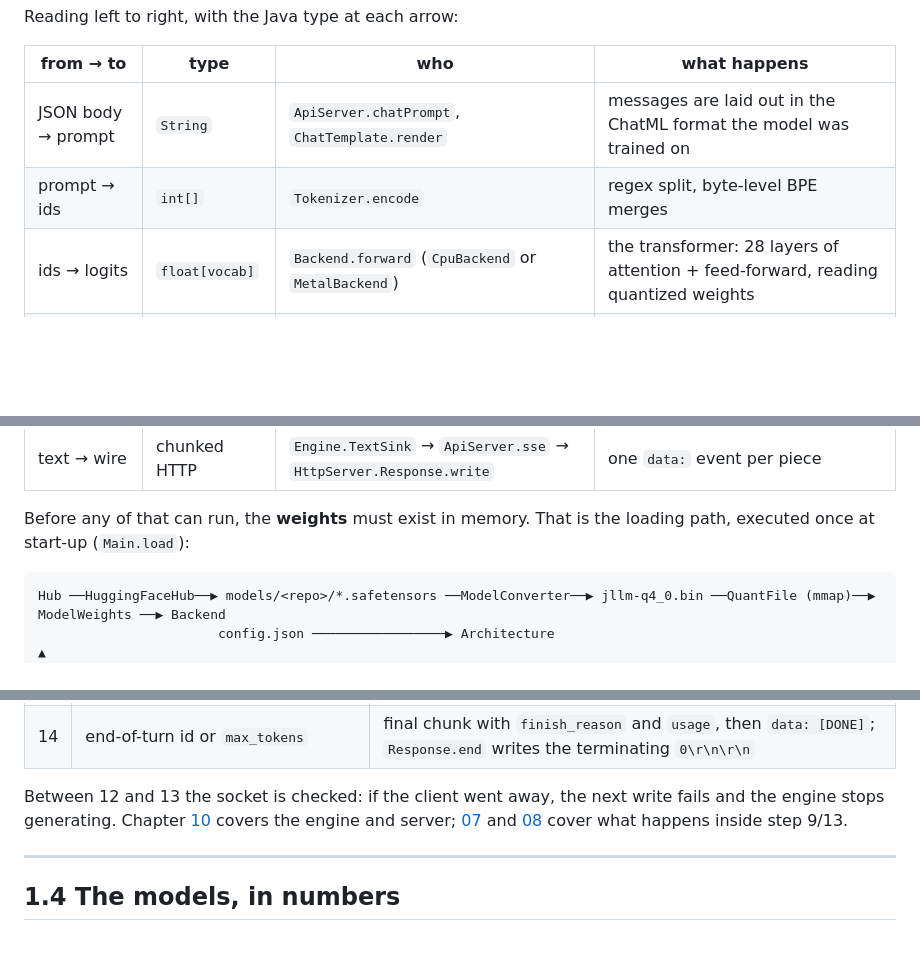
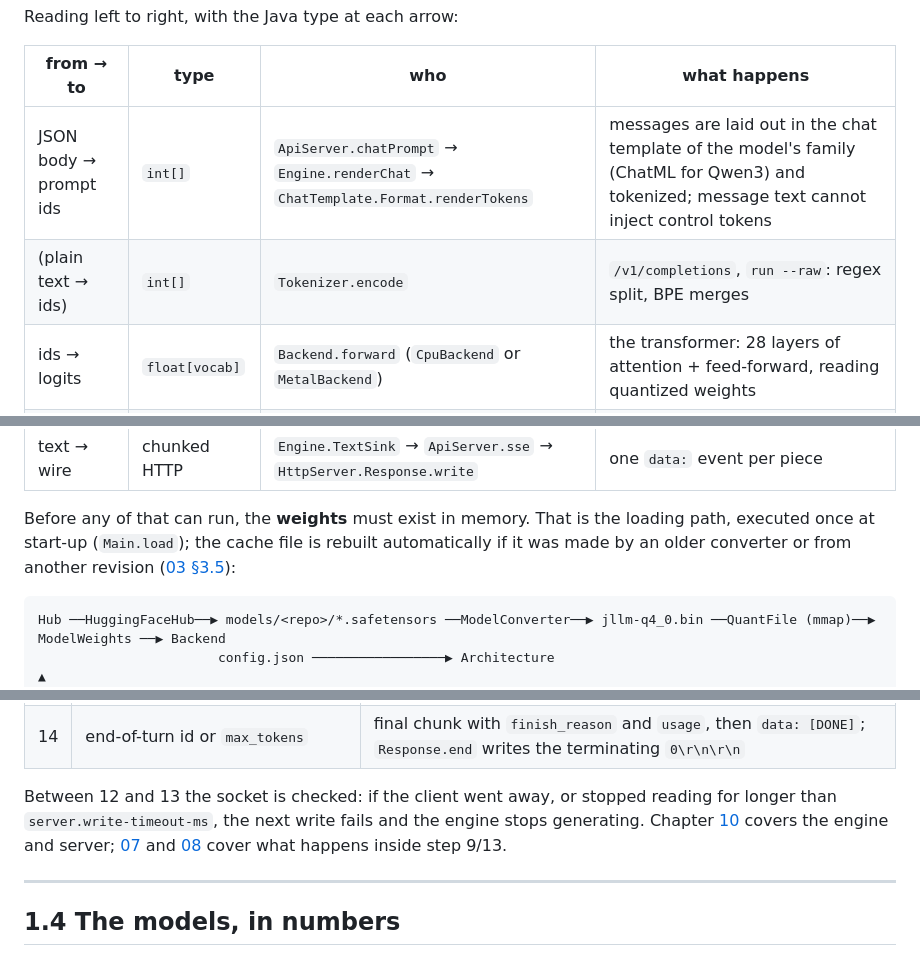
Before and after one commit to beniaminp/jllm-serve, a Markdown page: docs/01-overview.md, 3 parts joined by grey strips. GitHub-like rendering; blank space fills up the shorter version.

````diff
--- a/docs/01-overview.md
+++ b/docs/01-overview.md
@@ -107,8 +107,8 @@ Reading left to right, with the Java type at each arrow:
 
 | from → to | type | who | what happens |
 |---|---|---|---|
-| JSON body → prompt | `String` | `ApiServer.chatPrompt`, `ChatTemplate.render` | messages are laid out in the ChatML format the model was trained on |
-| prompt → ids | `int[]` | `Tokenizer.encode` | regex split, byte-level BPE merges |
+| JSON body → prompt ids | `int[]` | `ApiServer.chatPrompt` → `Engine.renderChat` → `ChatTemplate.Format.renderTokens` | messages are laid out in the chat template of the model's family (ChatML for Qwen3) and tokenized; message text cannot inject control tokens |
+| (plain text → ids) | `int[]` | `Tokenizer.encode` | `/v1/completions`, `run --raw`: regex split, BPE merges |
 | ids → logits | `float[vocab]` | `Backend.forward` (`CpuBackend` or `MetalBackend`) | the transformer: 28 layers of attention + feed-forward, reading quantized weights |
 | logits → id | `int` | `Sampler.sample` | penalties, temperature, top-k/top-p, random draw |
 | id → bytes | `byte[]` | `Tokenizer.tokenBytes` | table lookup |
@@ -116,7 +116,8 @@ Reading left to right, with the Java type at each arrow:
 | text → wire | chunked HTTP | `Engine.TextSink` → `ApiServer.sse` → `HttpServer.Response.write` | one `data:` event per piece |
 
 Before any of that can run, the **weights** must exist in memory. That is the loading path, executed once at
-start-up (`Main.load`):
+start-up (`Main.load`); the cache file is rebuilt automatically if it was made by an older converter or from
+another revision ([03 §3.5](03-safetensors.md#35-from-safetensors-to-jllms-quantized-cache)):
 
 ```
 Hub ──HuggingFaceHub──▶ models/<repo>/*.safetensors ──ModelConverter──▶ jllm-q4_0.bin ──QuantFile (mmap)──▶ ModelWeights ──▶ Backend
@@ -147,8 +148,8 @@ What happens, in order, when a client sends `POST /v1/chat/completions` with `"s
 | 13 | `Backend.forward(tok, pos, 1, …)` | **decode**: one token through the model, one more KV entry; back to 10 |
 | 14 | end-of-turn id or `max_tokens` | final chunk with `finish_reason` and `usage`, then `data: [DONE]`; `Response.end` writes the terminating `0\r\n\r\n` |
 
-Between 12 and 13 the socket is checked: if the client went away, the next write fails and the engine stops
-generating. Chapter [10](10-engine-and-server.md) covers the engine and server; [07](07-cpu-backend.md) and
+Between 12 and 13 the socket is checked: if the client went away, or stopped reading for longer than
+`server.write-timeout-ms`, the next write fails and the engine stops generating. Chapter [10](10-engine-and-server.md) covers the engine and server; [07](07-cpu-backend.md) and
 [08](08-metal-backend.md) cover what happens inside step 9/13.
 
 ---
````
Also changed, not shown: other parts of docs/01-overview.md (+43 -27 lines).
